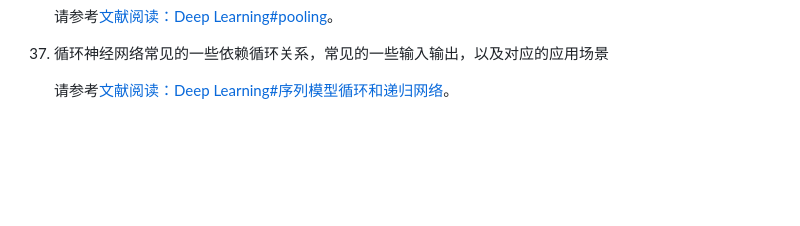
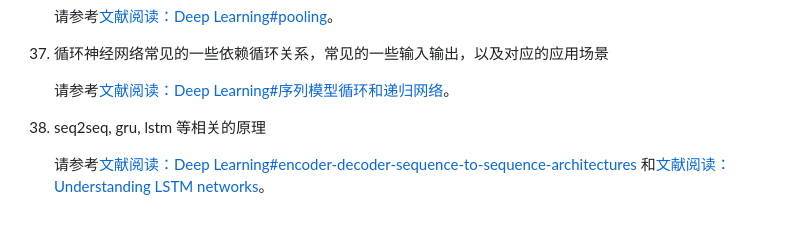
Before and after one commit to kaizhang16/blog-hakyll, a Markdown page: posts/2018-05-26-deep-learning-qa.md, the part around the change. GitHub-like rendering; blank space fills up the shorter version.

Commit message:
add lstm and gru

```diff
--- a/posts/2018-05-26-deep-learning-qa.md
+++ b/posts/2018-05-26-deep-learning-qa.md
@@ -200,3 +200,8 @@ tags: deep-learning
 1. 循环神经网络常见的一些依赖循环关系，常见的一些输入输出，以及对应的应用场景
 
    请参考[文献阅读：Deep Learning#序列模型循环和递归网络](./2018-06-02-deep-learning-goodfellow2016.html#序列模型循环和递归网络)。
+
+1. seq2seq, gru, lstm 等相关的原理
+
+   请参考[文献阅读：Deep Learning#encoder-decoder-sequence-to-sequence-architectures](./2018-06-02-deep-learning-goodfellow2016.html#encoder-decoder-sequence-to-sequence-architectures)
+   和[文献阅读：Understanding LSTM networks](./2018-07-29-Understanding-LSTMs.html)。
```
Also changed, not shown: posts/2018-06-02-deep-learning-goodfellow2016.md (+11 -0 lines), posts/2018-07-29-Understanding-LSTMs.md (added, +27 -0 lines), images/deep-rnn.png (added), images/sequence-to-sequence-rnn.png (added), 1 other file.
